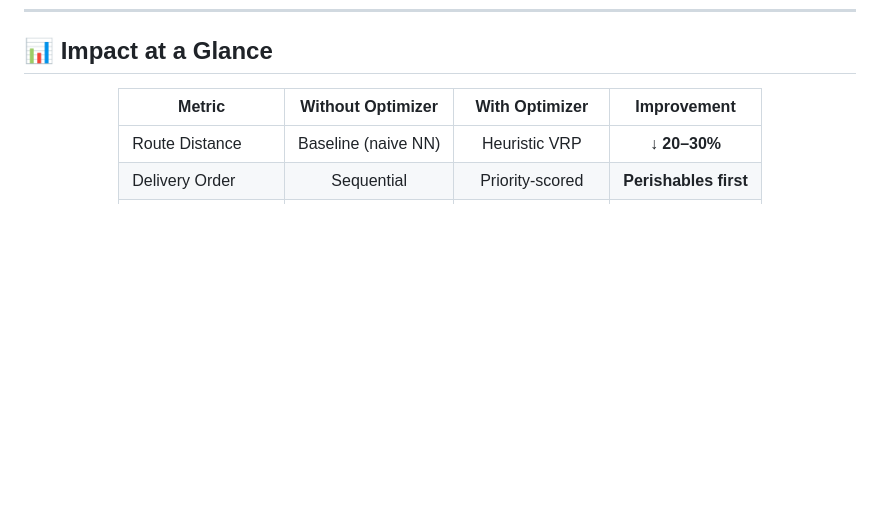
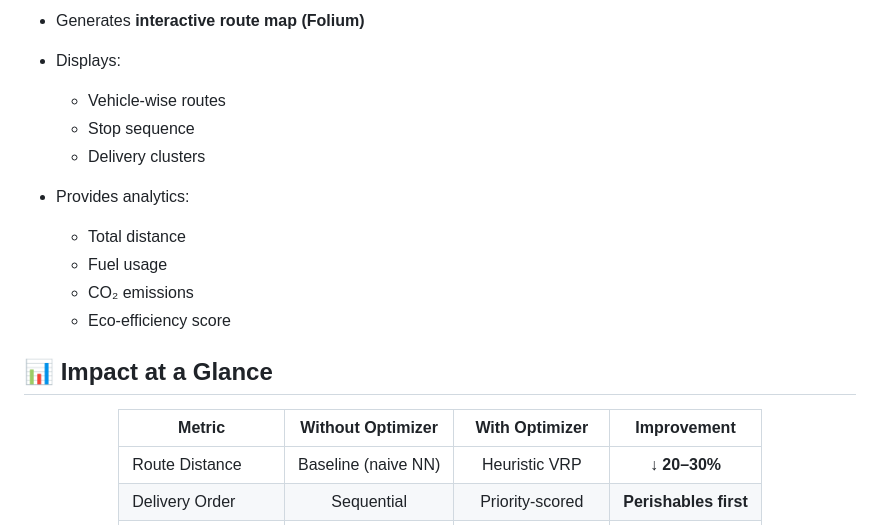
Before and after one commit to Abhigna-arsam/Delievery-Route-Optimization, a Markdown page: README.md, the part around one of its changes. GitHub-like rendering; blank space fills up the shorter version.

```diff
--- a/README.md
+++ b/README.md
@@ -124,3 +162,14 @@ This tool is perfect for logistics startups, e-commerce businesses, or urban del
+- Generates **interactive route map (Folium)**
+- Displays:
+  - Vehicle-wise routes
+  - Stop sequence
+  - Delivery clusters
+
+- Provides analytics:
+  - Total distance
+  - Fuel usage
+  - CO₂ emissions
+  - Eco-efficiency score
 
 ## 📊 Impact at a Glance
 
```
Also changed, not shown: other parts of README.md (+48 -10 lines).
